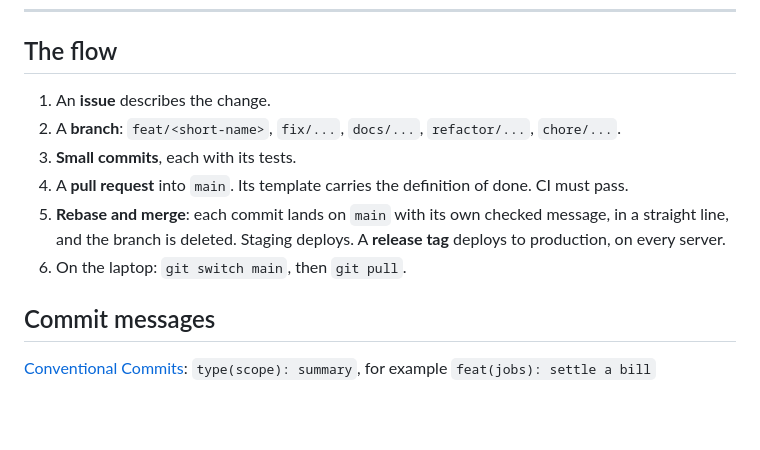
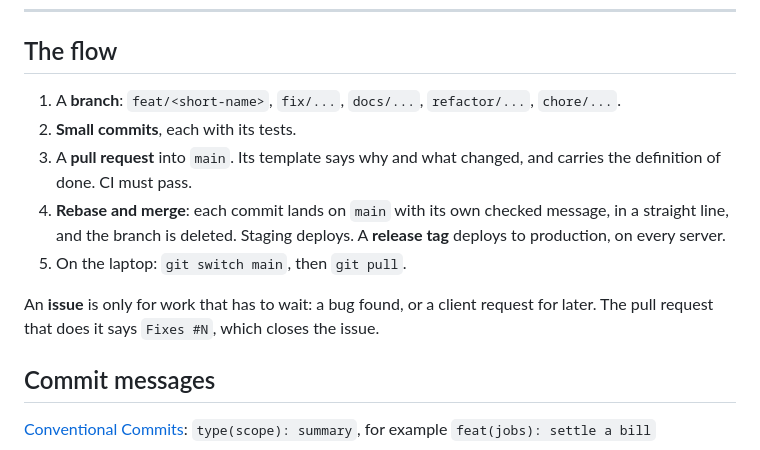
Before and after one commit to Irshaduu/workshopos, a Markdown page: CONTRIBUTING.md, the part around the change. Drawn GitHub-style; blank space fills up the shorter version.

Commit message:
docs(contributing): use issues only for work that has to wait
The flow started with an issue, but none of the 14 pull requests so far
used one: the pull request template already says why and what changed.
Issues stay for bugs and client requests kept for later.

```diff
--- a/CONTRIBUTING.md
+++ b/CONTRIBUTING.md
@@ -11,15 +11,18 @@ through a pull request, and only when CI is green.
 
 ## The flow
 
-1. An **issue** describes the change.
-2. A **branch**: `feat/<short-name>`, `fix/...`, `docs/...`, `refactor/...`, `chore/...`.
-3. **Small commits**, each with its tests.
-4. A **pull request** into `main`. Its template carries the definition of
-   done. CI must pass.
-5. **Rebase and merge**: each commit lands on `main` with its own checked
+1. A **branch**: `feat/<short-name>`, `fix/...`, `docs/...`, `refactor/...`, `chore/...`.
+2. **Small commits**, each with its tests.
+3. A **pull request** into `main`. Its template says why and what changed,
+   and carries the definition of done. CI must pass.
+4. **Rebase and merge**: each commit lands on `main` with its own checked
    message, in a straight line, and the branch is deleted. Staging deploys.
    A **release tag** deploys to production, on every server.
-6. On the laptop: `git switch main`, then `git pull`.
+5. On the laptop: `git switch main`, then `git pull`.
+
+An **issue** is only for work that has to wait: a bug found, or a client
+request for later. The pull request that does it says `Fixes #N`, which
+closes the issue.
 
 ## Commit messages
 
```
